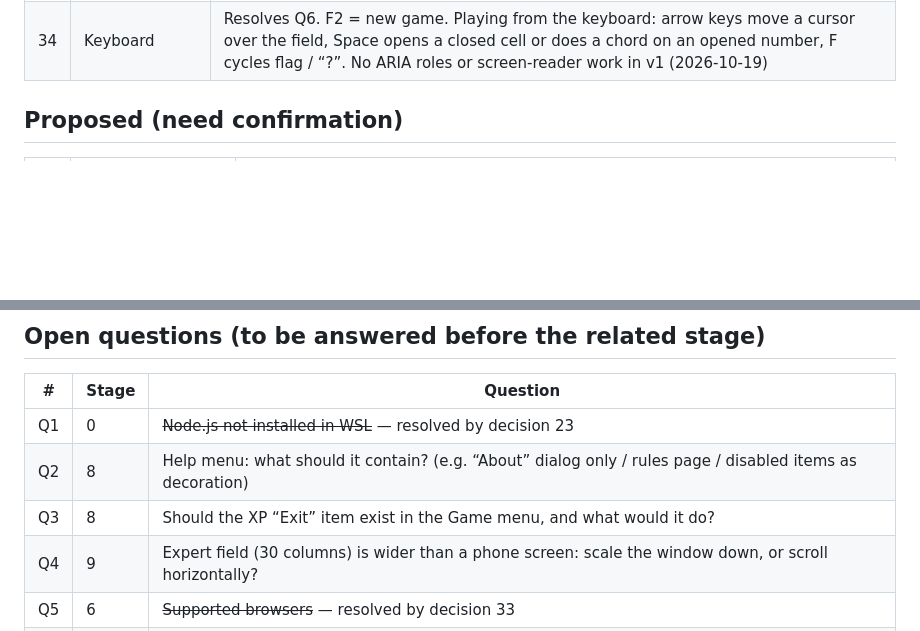
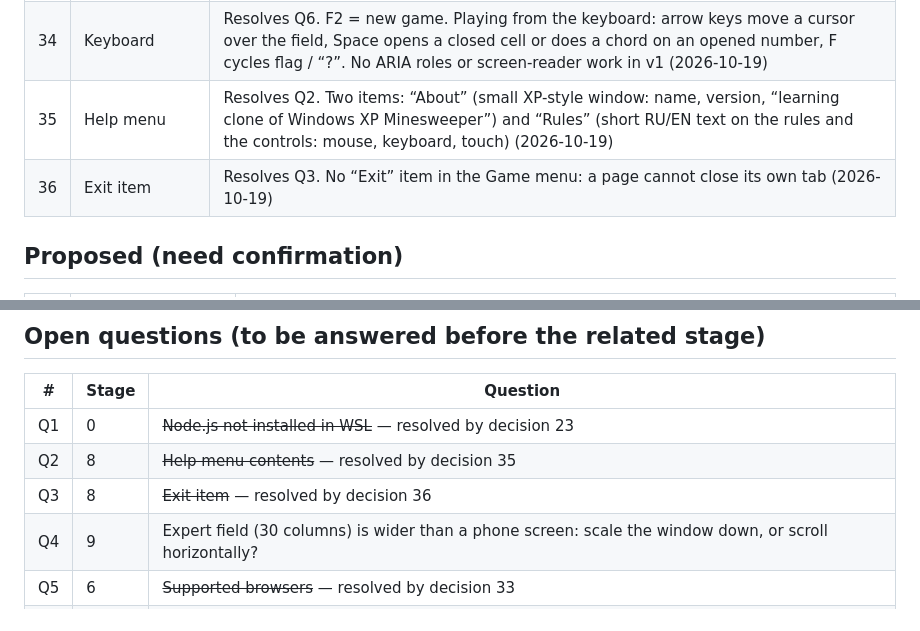
Before and after one commit to ArsenRogovoi/minesweeper, a Markdown page: docs/DECISIONS.md, 2 parts joined by grey strips. Drawn GitHub-style; blank space fills up the shorter version.

```diff
--- a/docs/DECISIONS.md
+++ b/docs/DECISIONS.md
@@ -41,6 +41,8 @@ is relied on. Add new rows instead of editing history; if a decision changes, ma
 | 32 | Marks turned off    | Existing “?” marks disappear (become closed); flags stay (2026-10-19)    |
 | 33 | Supported browsers   | Resolves Q5. Wide support: browser versions released in the last two years (Chrome, Edge, Firefox, Safari); older ones are not checked (2026-10-19) |
 | 34 | Keyboard             | Resolves Q6. F2 = new game. Playing from the keyboard: arrow keys move a cursor over the field, Space opens a closed cell or does a chord on an opened number, F cycles flag / “?”. No ARIA roles or screen-reader work in v1 (2026-10-19) |
+| 35 | Help menu            | Resolves Q2. Two items: “About” (small XP-style window: name, version, “learning clone of Windows XP Minesweeper”) and “Rules” (short RU/EN text on the rules and the controls: mouse, keyboard, touch) (2026-10-19) |
+| 36 | Exit item            | Resolves Q3. No “Exit” item in the Game menu: a page cannot close its own tab (2026-10-19) |
 
 ## Proposed (need confirmation)
 
@@ -56,8 +58,8 @@ is relied on. Add new rows instead of editing history; if a decision changes, ma
 | #  | Stage | Question                                                                                 |
 | -- | ----- | ---------------------------------------------------------------------------------------- |
 | Q1 | 0     | ~~Node.js not installed in WSL~~ — resolved by decision 23                               |
-| Q2 | 8     | Help menu: what should it contain? (e.g. “About” dialog only / rules page / disabled items as decoration) |
-| Q3 | 8     | Should the XP “Exit” item exist in the Game menu, and what would it do?                  |
+| Q2 | 8     | ~~Help menu contents~~ — resolved by decision 35 |
+| Q3 | 8     | ~~Exit item~~ — resolved by decision 36 |
 | Q4 | 9     | Expert field (30 columns) is wider than a phone screen: scale the window down, or scroll horizontally? |
 | Q5 | 6     | ~~Supported browsers~~ — resolved by decision 33 |
 | Q6 | 7     | ~~Keyboard / accessibility~~ — resolved by decision 34 |
```
Also changed, not shown: docs/PLAN.md (+8 -6 lines).
